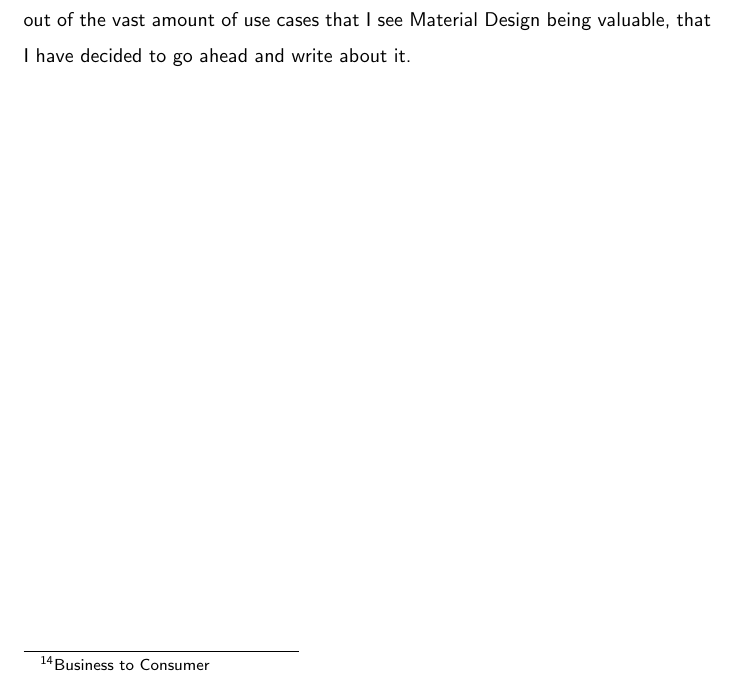
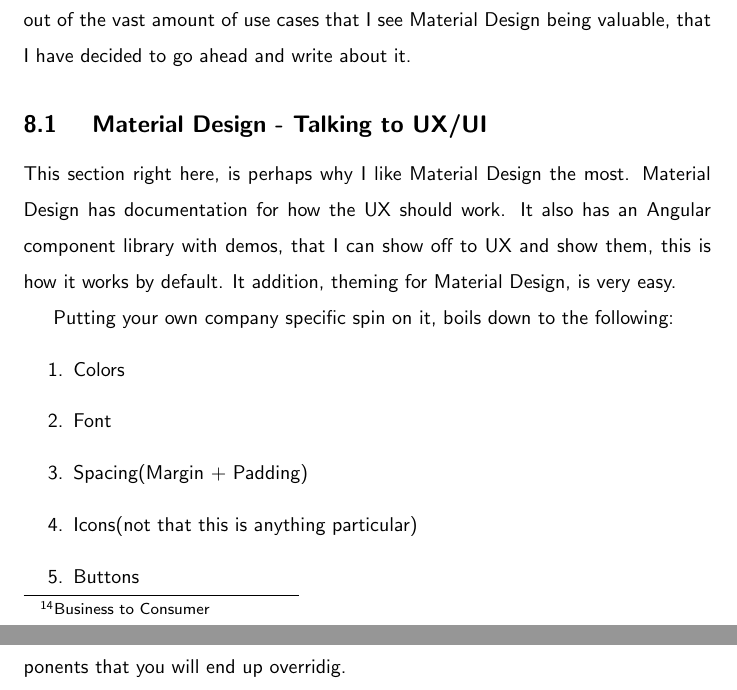
Before and after one commit to razroo/angular-content, a LaTeX document (main.tex, which reads material-design/material-design.tex): part of page 23 of 59 before the commit and two parts of pages 23 and 24 of 60 after it, the two joined at a grey line, cut so that both start at the same text. Compiled offline with pdfLaTeX.

Commit message:
Talk about the basic core of a DLS when deviating from Material Design.

```diff
--- a/material-design/material-design.tex
+++ b/material-design/material-design.tex
@@ -16,3 +16,21 @@
 loads of resources not having to design and implement their own components. It
 is out of the vast amount of use cases that I see Material Design being valuable,
 that I have decided to go ahead and write about it.
+
+\subsection{ Material Design - Talking to UX/UI }
+This section right here, is perhaps why I like Material Design the most. Material
+Design has documentation for how the UX should work. It also has an Angular
+component library with demos, that I can show off to UX and show them, this is
+how it works by default. It addition, theming for Material Design, is very easy.
+
+Putting your own company specific spin on it, boils down to the following:
+\begin{enumerate}
+  \item Colors
+  \item Font
+  \item Spacing(Margin + Padding)
+  \item Icons(not that this is anything particular)
+  \item Buttons
+\end{enumerate}
+
+The above would be it for starters. As your designs go on, you will have components
+that you will end up overridig.
```
